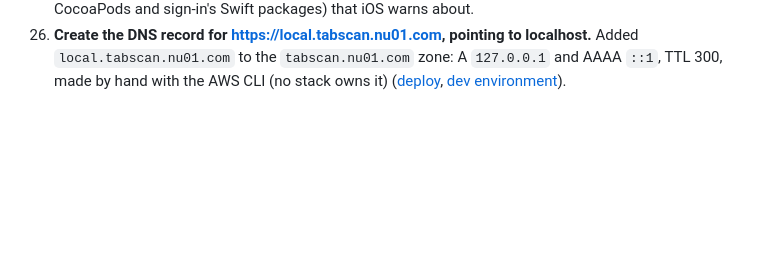
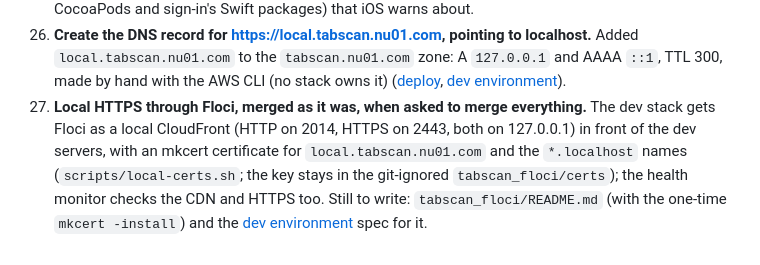
Before and after one commit to prodbytes/tabcam, a Markdown page: specs/requests.md, the part around the change. Drawn GitHub-style; blank space fills up the shorter version.

Commit message:
Request log: local HTTPS through Floci, merged as it was
Co-Authored-By: Claude Opus 5.5 <noreply@anthropic.com>

```diff
--- a/specs/requests.md
+++ b/specs/requests.md
@@ -196,3 +196,12 @@ spec.
     `tabscan.nu01.com` zone: A `127.0.0.1` and AAAA `::1`, TTL 300, made
     by hand with the AWS CLI (no stack owns it)
     ([deploy](deploy.md), [dev environment](dev-environment.md)).
+27. **Local HTTPS through Floci, merged as it was, when asked to merge
+    everything.** The dev stack gets Floci as a local CloudFront (HTTP on
+    2014, HTTPS on 2443, both on 127.0.0.1) in front of the dev servers,
+    with an mkcert certificate for `local.tabscan.nu01.com` and the
+    `*.localhost` names (`scripts/local-certs.sh`; the key stays in the
+    git-ignored `tabscan_floci/certs`); the health monitor checks the CDN
+    and HTTPS too. Still to write: `tabscan_floci/README.md` (with the
+    one-time `mkcert -install`) and the [dev environment](dev-environment.md)
+    spec for it.
```
